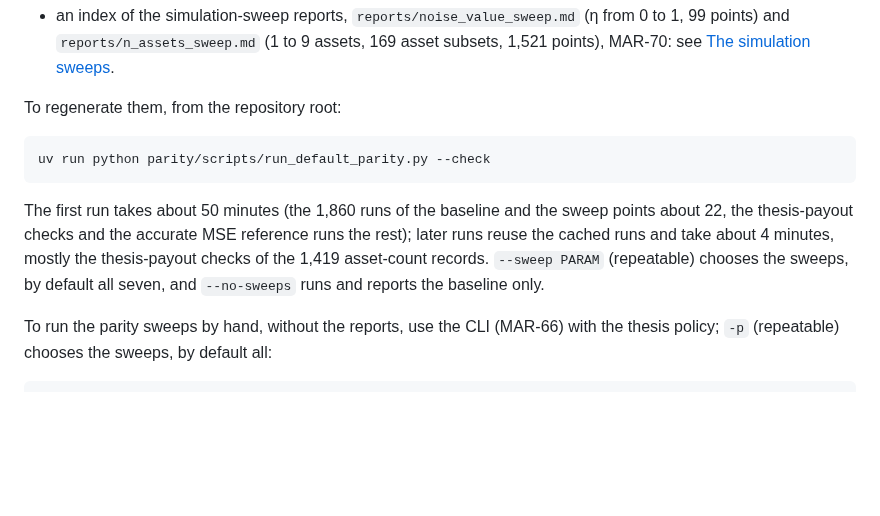
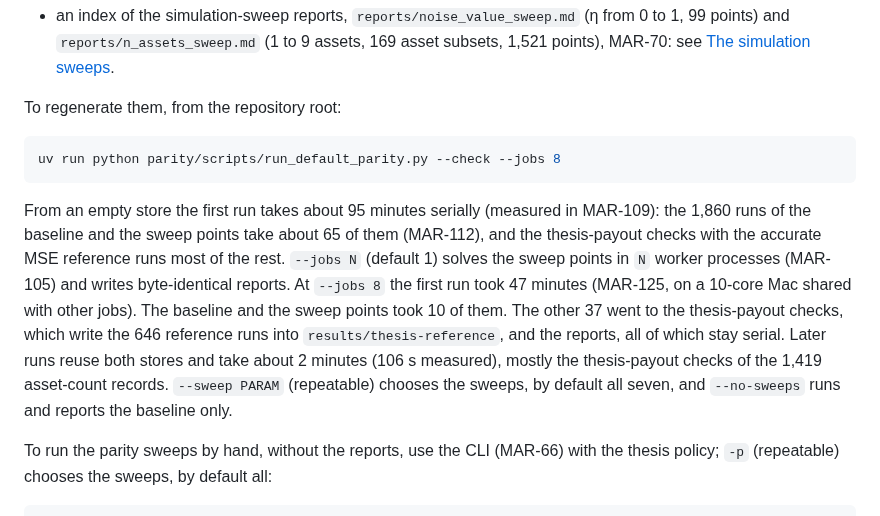
Before and after one commit to marc272/parametric-insurance-design, a Markdown page: parity/README.md, the part around the change. Rendered like a GitHub page; blank space fills up the shorter version.

Commit message:
MAR-125: re-time the parity run in parity/README.md, with --jobs 8
Co-Authored-By: Claude Opus 5.5 <noreply@anthropic.com>

````diff
--- a/parity/README.md
+++ b/parity/README.md
@@ -52,10 +52,10 @@ Thesis golden data and the parity tests that check the new core reproduces the t
 To regenerate them, from the repository root:
 
 ```bash
-uv run python parity/scripts/run_default_parity.py --check
+uv run python parity/scripts/run_default_parity.py --check --jobs 8
 ```
 
-The first run takes about 50 minutes (the 1,860 runs of the baseline and the sweep points about 22, the thesis-payout checks and the accurate MSE reference runs the rest); later runs reuse the cached runs and take about 4 minutes, mostly the thesis-payout checks of the 1,419 asset-count records. `--sweep PARAM` (repeatable) chooses the sweeps, by default all seven, and `--no-sweeps` runs and reports the baseline only.
+From an empty store the first run takes about 95 minutes serially (measured in MAR-109): the 1,860 runs of the baseline and the sweep points take about 65 of them (MAR-112), and the thesis-payout checks with the accurate MSE reference runs most of the rest. `--jobs N` (default 1) solves the sweep points in `N` worker processes (MAR-105) and writes byte-identical reports. At `--jobs 8` the first run took 47 minutes (MAR-125, on a 10-core Mac shared with other jobs). The baseline and the sweep points took 10 of them. The other 37 went to the thesis-payout checks, which write the 646 reference runs into `results/thesis-reference`, and the reports, all of which stay serial. Later runs reuse both stores and take about 2 minutes (106 s measured), mostly the thesis-payout checks of the 1,419 asset-count records. `--sweep PARAM` (repeatable) chooses the sweeps, by default all seven, and `--no-sweeps` runs and reports the baseline only.
 
 To run the parity sweeps by hand, without the reports, use the CLI (MAR-66) with the thesis policy; `-p` (repeatable) chooses the sweeps, by default all:
 
````
